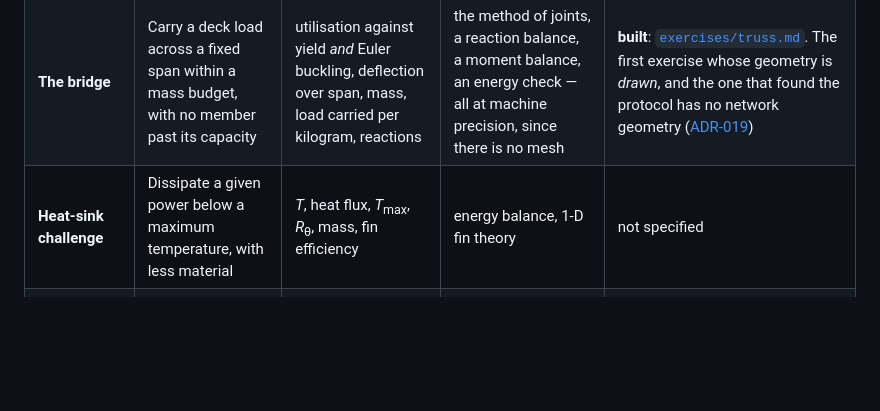
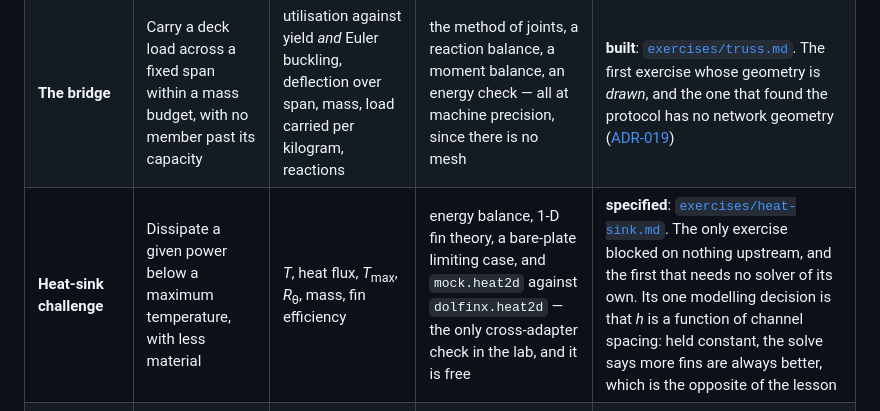
Before and after one commit to mandaloriat/physics-lab, a Markdown page: docs/exercise-contract.md, the part around the change. Rendered like a GitHub page; blank space fills up the shorter version.

```diff
--- a/docs/exercise-contract.md
+++ b/docs/exercise-contract.md
@@ -318,7 +318,7 @@ The field lists above are read off the pinned checkout rather than off a changel
 | **Lightweight bracket** | Remove mass while keeping stress and deflection admissible | displacement, von Mises, reactions, mass, compliance, safety factor | Euler–Bernoulli beam, hole stress-concentration factor *K<sub>t</sub>*, reaction balance, mesh convergence | not specified. Upstream now ships `mock.elasticity2d` and `dolfinx.elasticity2d`, so this row's solver exists — it is a *continuum* problem, and deliberately not the bridge |
 | **The magnetic circuit** | Reach a required flux density in the core at the fewest ampere-turns, without saturating and without losing it to leakage | core flux, mean and worst-section flux density, leakage ratio, ampere-turns, stored energy, permeance | energy balance, two-route flux consistency, Ampere's law on a stated contour, refinement study | **built**: [`exercises/solenoid.md`](exercises/solenoid.md). Was *Electromagnet gap*; the challenge changed because a symmetric bar core feels no net force, see [ADR-018](architecture-decisions.md#adr-018--the-magnetics-exercise-gets-its-own-solver-and-its-challenge-is-not-a-gap-force) |
 | **The bridge** | Carry a deck load across a fixed span within a mass budget, with no member past its capacity | utilisation against yield *and* Euler buckling, deflection over span, mass, load carried per kilogram, reactions | the method of joints, a reaction balance, a moment balance, an energy check — all at machine precision, since there is no mesh | **built**: [`exercises/truss.md`](exercises/truss.md). The first exercise whose geometry is *drawn*, and the one that found the protocol has no network geometry ([ADR-019](architecture-decisions.md#adr-019--the-bridge-carries-its-lattice-in-params-because-the-protocol-has-no-network-geometry)) |
-| **Heat-sink challenge** | Dissipate a given power below a maximum temperature, with less material | *T*, heat flux, *T*<sub>max</sub>, *R*<sub>θ</sub>, mass, fin efficiency | energy balance, 1-D fin theory | not specified |
+| **Heat-sink challenge** | Dissipate a given power below a maximum temperature, with less material | *T*, heat flux, *T*<sub>max</sub>, *R*<sub>θ</sub>, mass, fin efficiency | energy balance, 1-D fin theory, a bare-plate limiting case, and `mock.heat2d` against `dolfinx.heat2d` — the only cross-adapter check in the lab, and it is free | **specified**: [`exercises/heat-sink.md`](exercises/heat-sink.md). The only exercise blocked on nothing upstream, and the first that needs no solver of its own. Its one modelling decision is that *h* is a function of channel spacing: held constant, the solve says more fins are always better, which is the opposite of the lesson |
 | **Room modes** | Place source and listener avoiding nodes and resonances | acoustic pressure, phase, SPL, modal frequencies, uniformity | analytic modes of a rectangular room | not specified; needs complex harmonic fields and a frequency sweep |
 | **The capacitive sensor** | Characterise the annular sensor at its nominal gap: sensitivity, the linear half-stroke, and the tilt cross-sensitivity | *C*<sub>0</sub>, d*C*/d*z*, linear half-stroke, tilt coefficient, tilt-induced displacement error, fringe excess | the parallel-plate analytic value, the published *C*(*z*) and *C*(γ) fit, energy-vs-charge consistency, mesh and truncation convergence | **specified**: [`exercises/capacitive-sensor.md`](exercises/capacitive-sensor.md) |
 | **The adaptive mirror** | Reach a commanded shape inside a residual and a settling time, without saturating the actuators or exciting the high modes | settled RMS residual, peak residual, settling time, peak and RMS actuator force, control effort, spillover fraction, sensor-induced error | the published 50-mode table, three rigid-body modes, energy balance, Δ*t* convergence, the damping stability boundary, regression against the P45 archive | **specified**: [`exercises/adaptive-mirror.md`](exercises/adaptive-mirror.md) |
```
Also changed, not shown: README.md (+8 -0 lines), docs/exercises/heat-sink.md (added, +257 -0 lines).
